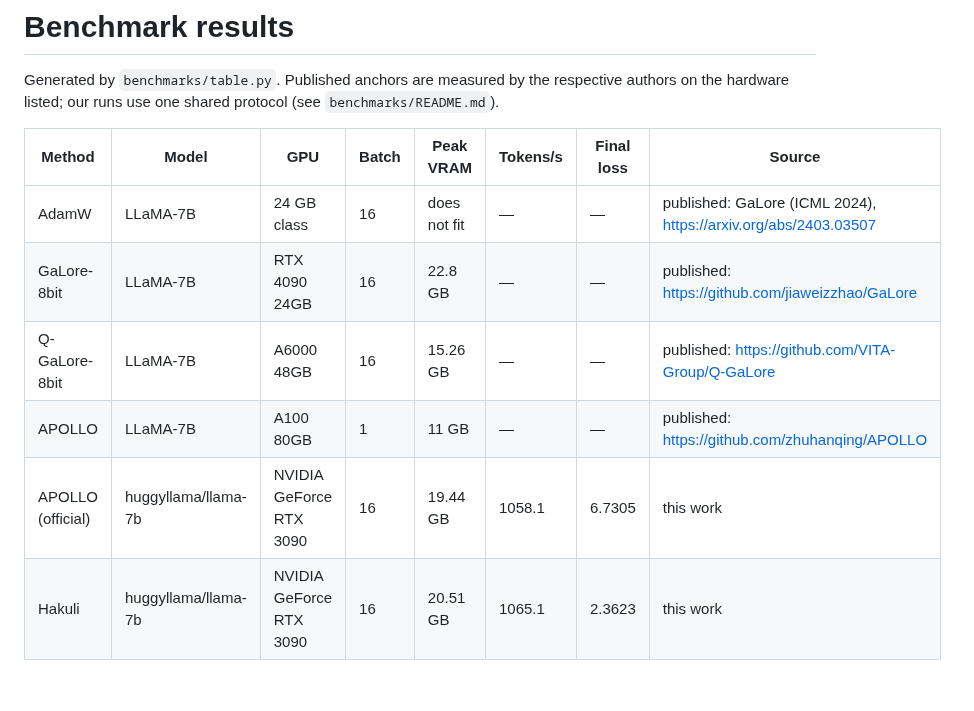
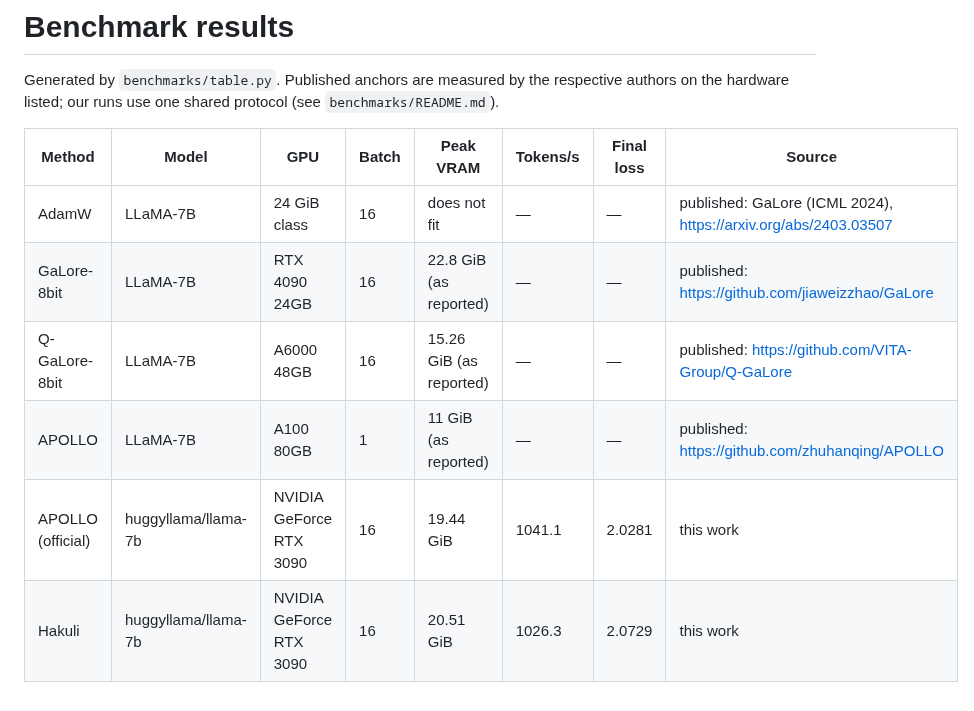
Before and after one commit to xaedro-ai/hakuli, a Markdown page: benchmarks/RESULTS.md, the part around the change. Rendered like a GitHub page.

```diff
--- a/benchmarks/RESULTS.md
+++ b/benchmarks/RESULTS.md
@@ -6,9 +6,9 @@ respective authors on the hardware listed; our runs use one shared protocol
 
 | Method | Model | GPU | Batch | Peak VRAM | Tokens/s | Final loss | Source |
 |---|---|---|---|---|---|---|---|
-| AdamW | LLaMA-7B | 24 GB class | 16 | does not fit | — | — | published: GaLore (ICML 2024), https://arxiv.org/abs/2403.03507 |
-| GaLore-8bit | LLaMA-7B | RTX 4090 24GB | 16 | 22.8 GB | — | — | published: https://github.com/jiaweizzhao/GaLore |
-| Q-GaLore-8bit | LLaMA-7B | A6000 48GB | 16 | 15.26 GB | — | — | published: https://github.com/VITA-Group/Q-GaLore |
-| APOLLO | LLaMA-7B | A100 80GB | 1 | 11 GB | — | — | published: https://github.com/zhuhanqing/APOLLO |
-| APOLLO (official) | huggyllama/llama-7b | NVIDIA GeForce RTX 3090 | 16 | 19.44 GB | 1058.1 | 6.7305 | this work |
-| Hakuli | huggyllama/llama-7b | NVIDIA GeForce RTX 3090 | 16 | 20.51 GB | 1065.1 | 2.3623 | this work |
+| AdamW | LLaMA-7B | 24 GiB class | 16 | does not fit | — | — | published: GaLore (ICML 2024), https://arxiv.org/abs/2403.03507 |
+| GaLore-8bit | LLaMA-7B | RTX 4090 24GB | 16 | 22.8 GiB (as reported) | — | — | published: https://github.com/jiaweizzhao/GaLore |
+| Q-GaLore-8bit | LLaMA-7B | A6000 48GB | 16 | 15.26 GiB (as reported) | — | — | published: https://github.com/VITA-Group/Q-GaLore |
+| APOLLO | LLaMA-7B | A100 80GB | 1 | 11 GiB (as reported) | — | — | published: https://github.com/zhuhanqing/APOLLO |
+| APOLLO (official) | huggyllama/llama-7b | NVIDIA GeForce RTX 3090 | 16 | 19.44 GiB | 1041.1 | 2.0281 | this work |
+| Hakuli | huggyllama/llama-7b | NVIDIA GeForce RTX 3090 | 16 | 20.51 GiB | 1026.3 | 2.0729 | this work |
```
Also changed, not shown: benchmarks/README.md (+3 -1 lines), paper/paper.md (+9 -4 lines), benchmarks/results/loss_curves.png (added), 5 other files.
